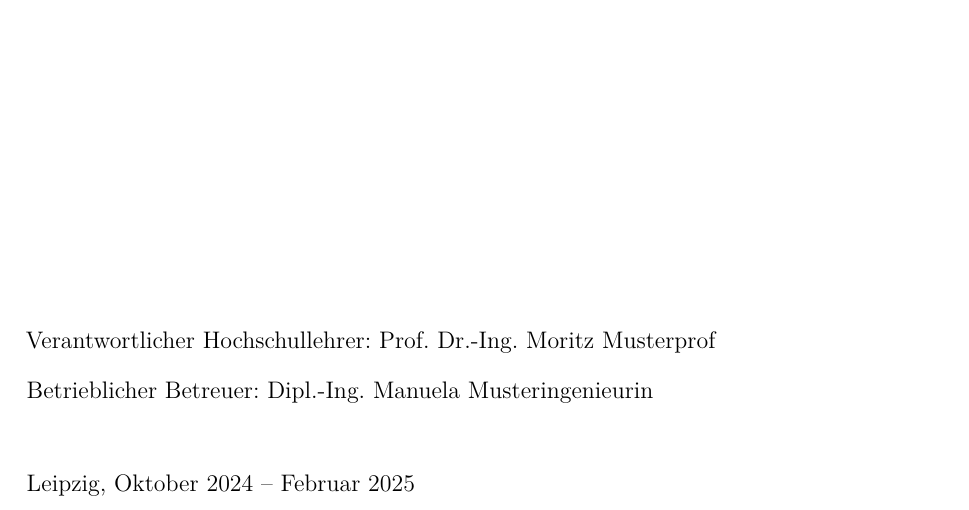
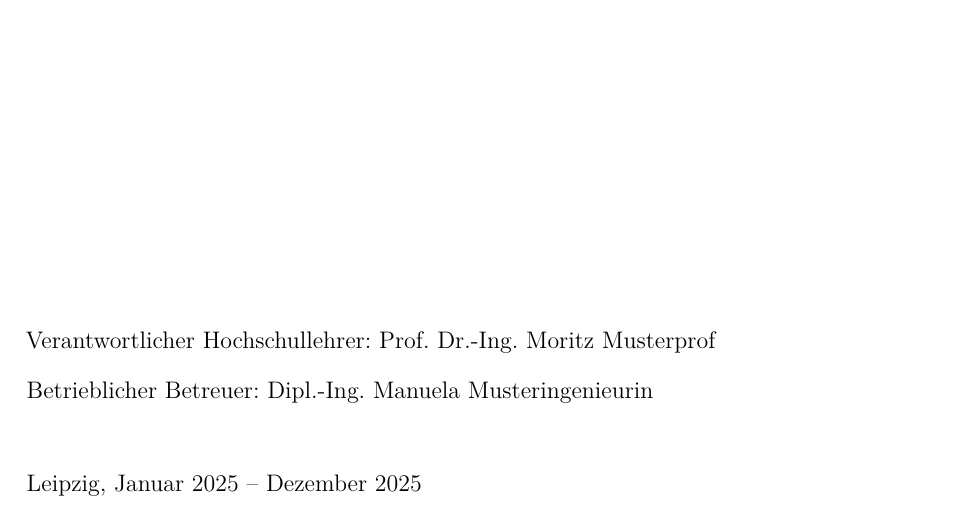
Before and after one commit to simdbad/LaTeX_Vorlage_Abschlussarbeit_HTWK_Leipzig, a LaTeX document (main.tex, which reads MeineDaten.tex): part of page 1 of 14, cut so that both start at the same text. Compiled offline with pdfLaTeX.

Commit message:
Update MeineDaten.tex

```diff
--- a/MeineDaten.tex
+++ b/MeineDaten.tex
@@ -14,7 +14,7 @@
 \newcommand{\abschluss}{Master} %Bachelor; Master; Diplom
 \newcommand{\arbeit}{\abschluss{}arbeit{}} %keine Änderung vornehmen
 
-\newcommand{\zeitraum}{Oktober 2024 -- Februar 2025} %Monat (JJJJ) -- Monat JJJJ
+\newcommand{\zeitraum}{Januar 2025 -- Dezember 2025} %Monat (JJJJ) -- Monat JJJJ
 
 \newcommand{\titel}{Titel der Arbeit} % Titel der Arbeit
 
```
